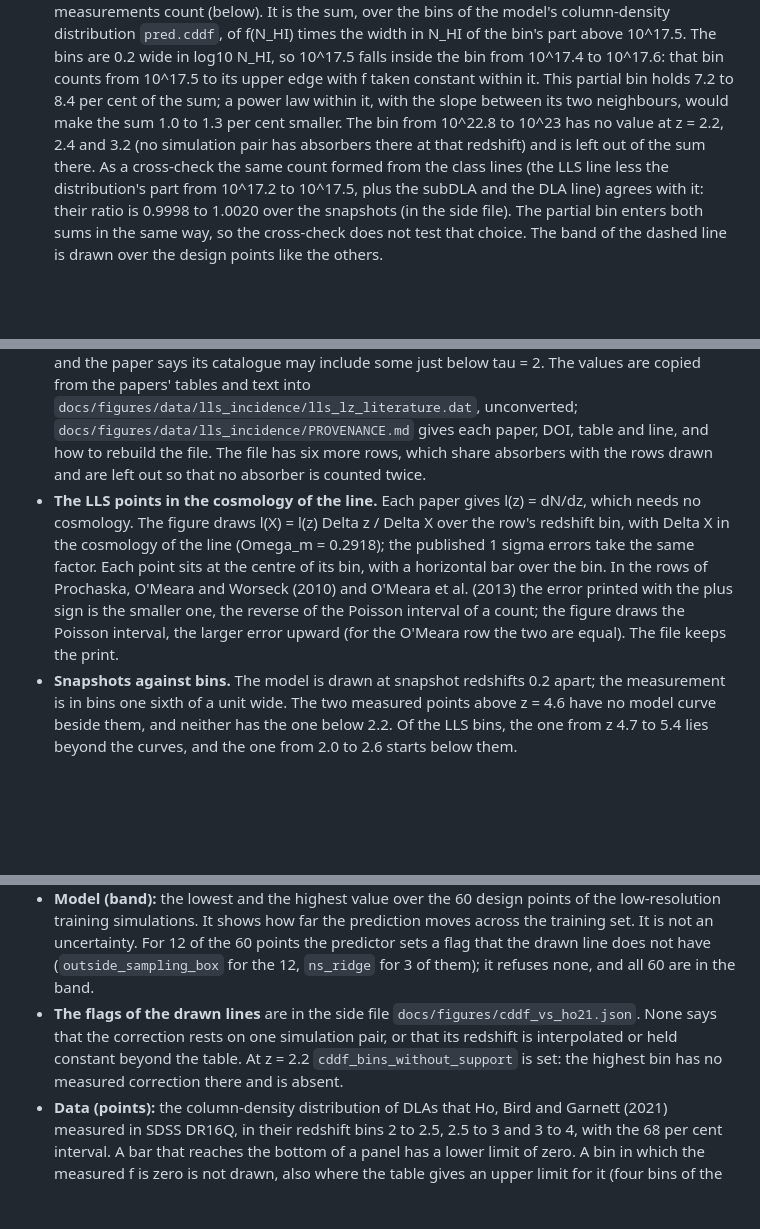
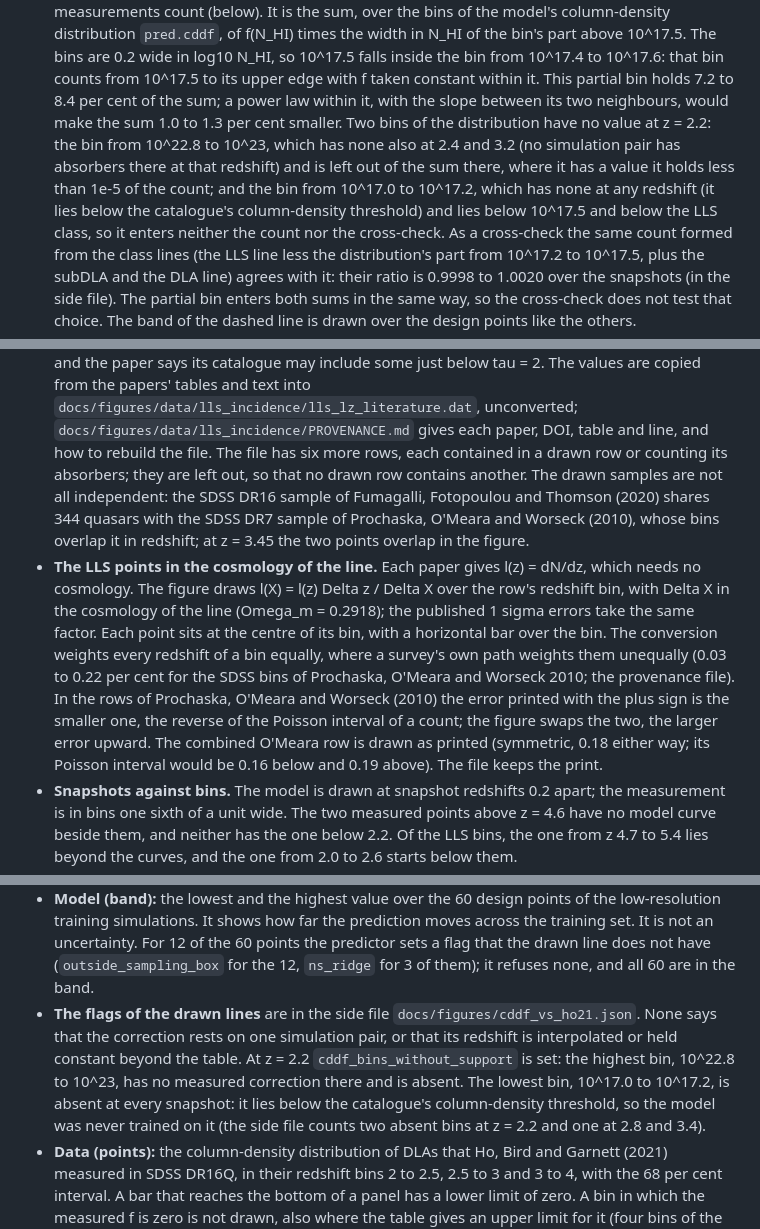
Before and after one commit to jibanCat/hcd_priya, a Markdown page: docs/model_figures.md, 3 parts joined by grey strips. Drawn GitHub-style; blank space fills up the shorter version.

```diff
--- a/docs/model_figures.md
+++ b/docs/model_figures.md
@@ -37,8 +37,11 @@ fit and not a simulation. Nothing in these figures was fitted to the measurement
   width in N_HI of the bin's part above 10^17.5. The bins are 0.2 wide in log10 N_HI, so 10^17.5 falls inside the
   bin from 10^17.4 to 10^17.6: that bin counts from 10^17.5 to its upper edge with f taken constant within it. This
   partial bin holds 7.2 to 8.4 per cent of the sum; a power law within it, with the slope between its two
-  neighbours, would make the sum 1.0 to 1.3 per cent smaller. The bin from 10^22.8 to 10^23 has no value at z = 2.2,
-  2.4 and 3.2 (no simulation pair has absorbers there at that redshift) and is left out of the sum there. As a
+  neighbours, would make the sum 1.0 to 1.3 per cent smaller. Two bins of the distribution have no value at z = 2.2:
+  the bin from 10^22.8 to 10^23, which has none also at 2.4 and 3.2 (no simulation pair has absorbers there at that
+  redshift) and is left out of the sum there, where it has a value it holds less than 1e-5 of the count; and the
+  bin from 10^17.0 to 10^17.2, which has none at any redshift (it lies below the catalogue's column-density threshold)
+  and lies below 10^17.5 and below the LLS class, so it enters neither the count nor the cross-check. As a
   cross-check the same count formed from the class lines (the LLS line less the distribution's part from 10^17.2 to
   10^17.5, plus the subDLA and the DLA line) agrees with it: their ratio is 0.9998 to 1.0020 over the snapshots (in
   the side file). The partial bin enters both sums in the same way, so the cross-check does not test that choice.
@@ -76,15 +79,19 @@ fit and not a simulation. Nothing in these figures was fitted to the measurement
   its catalogue may include some just below tau = 2. The values are copied from the papers' tables and text into
   `docs/figures/data/lls_incidence/lls_lz_literature.dat`, unconverted;
   `docs/figures/data/lls_incidence/PROVENANCE.md` gives each paper, DOI, table and line, and how to rebuild the
-  file. The file has six more rows, which share absorbers with the rows drawn and are left out so that no absorber
-  is counted twice.
+  file. The file has six more rows, each contained in a drawn row or counting its absorbers; they are left out, so
+  that no drawn row contains another. The drawn samples are not all independent: the SDSS DR16 sample of Fumagalli,
+  Fotopoulou and Thomson (2020) shares 344 quasars with the SDSS DR7 sample of Prochaska, O'Meara and Worseck (2010),
+  whose bins overlap it in redshift; at z = 3.45 the two points overlap in the figure.
 - **The LLS points in the cosmology of the line.** Each paper gives l(z) = dN/dz, which needs no cosmology. The
   figure draws l(X) = l(z) Delta z / Delta X over the row's redshift bin, with Delta X in the cosmology of the line
   (Omega_m = 0.2918); the published 1 sigma errors take the same factor. Each point sits at the centre of its bin,
-  with a horizontal bar over the bin. In the rows of Prochaska, O'Meara and Worseck (2010) and O'Meara et al. (2013)
-  the error printed with the plus sign is the smaller one, the reverse of the Poisson interval of a count; the
-  figure draws the Poisson interval, the larger error upward (for the O'Meara row the two are equal). The file keeps
-  the print.
+  with a horizontal bar over the bin. The conversion weights every redshift of a bin equally, where a survey's own
+  path weights them unequally (0.03 to 0.22 per cent for the SDSS bins of Prochaska, O'Meara and Worseck 2010; the
+  provenance file). In the rows of Prochaska, O'Meara and Worseck (2010) the error printed with the plus sign is the
+  smaller one, the reverse of the Poisson interval of a count; the figure swaps the two, the larger error upward. The
+  combined O'Meara row is drawn as printed (symmetric, 0.18 either way; its Poisson interval would be 0.16 below and
+  0.19 above). The file keeps the print.
 - **Snapshots against bins.** The model is drawn at snapshot redshifts 0.2 apart; the measurement is in bins one
   sixth of a unit wide. The two measured points above z = 4.6 have no model curve beside them, and neither has the
   one below 2.2. Of the LLS bins, the one from z 4.7 to 5.4 lies beyond the curves, and the one from 2.0 to 2.6
@@ -121,7 +128,10 @@ python scripts/figures/fig_dndx_vs_ho21.py --release RELEASE_DIR SHA256
   `ns_ridge` for 3 of them); it refuses none, and all 60 are in the band.
 - **The flags of the drawn lines** are in the side file `docs/figures/cddf_vs_ho21.json`. None says that the
   correction rests on one simulation pair, or that its redshift is interpolated or held constant beyond the table. At
-  z = 2.2 `cddf_bins_without_support` is set: the highest bin has no measured correction there and is absent.
+  z = 2.2 `cddf_bins_without_support` is set: the highest bin, 10^22.8 to 10^23, has no measured correction there
+  and is absent. The lowest bin, 10^17.0 to 10^17.2, is absent at every snapshot: it lies below the catalogue's
+  column-density threshold, so the model was never trained on it (the side file counts two absent bins at z = 2.2
+  and one at 2.8 and 3.4).
 - **Data (points):** the column-density distribution of DLAs that Ho, Bird and Garnett (2021) measured in SDSS
   DR16Q, in their redshift bins 2 to 2.5, 2.5 to 3 and 3 to 4, with the 68 per cent interval. A bar that reaches the
   bottom of a panel has a lower limit of zero. A bin in which the measured f is zero is not drawn, also where the
```
Also changed, not shown: other parts of docs/model_figures.md (+46 -4 lines), CHANGELOG.md (+4 -5 lines), README.md (+28 -18 lines), docs/figures/dndx_vs_ho21.png, 6 other files.
